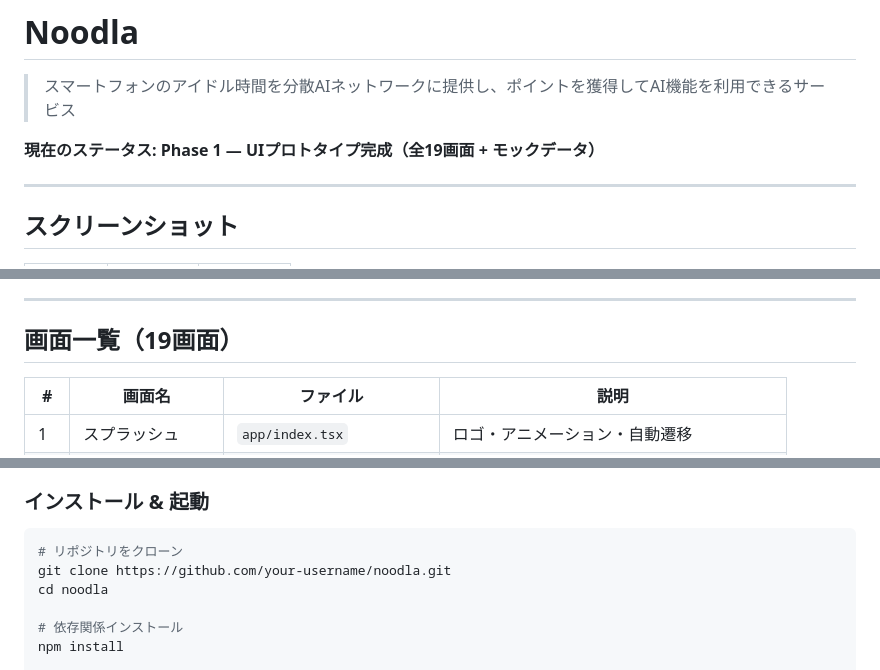
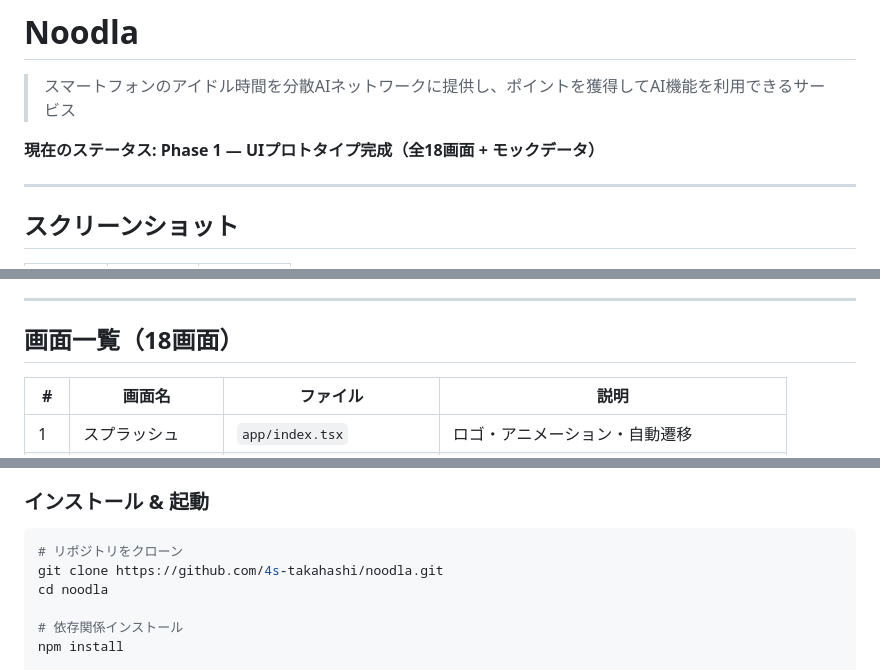
Before and after one commit to 4s-takahashi/noodla, a Markdown page: README.md, 3 parts joined by grey strips. Drawn GitHub-style.

Commit message:
docs: README修正 — clone URL実URL化, 旧points画面記述削除, 画面数19→18
- clone URL: your-username → 4s-takahashi
- 画面一覧: 19番「ポイント履歴(旧)」を削除（app/points.tsx は前コミットで削除済み）
- 画面数: 19画面 → 18画面に修正

````diff
--- a/README.md
+++ b/README.md
@@ -2,7 +2,7 @@
 
 > スマートフォンのアイドル時間を分散AIネットワークに提供し、ポイントを獲得してAI機能を利用できるサービス
 
-**現在のステータス: Phase 1 — UIプロトタイプ完成（全19画面 + モックデータ）**
+**現在のステータス: Phase 1 — UIプロトタイプ完成（全18画面 + モックデータ）**
 
 ---
 
@@ -36,7 +36,7 @@ Noodla は、スマートフォンの余剰リソース（CPU・メモリ・通
 
 ---
 
-## 画面一覧（19画面）
+## 画面一覧（18画面）
 
 | # | 画面名 | ファイル | 説明 |
 |---|--------|----------|------|
@@ -133,7 +133,7 @@ Noodla は、スマートフォンの余剰リソース（CPU・メモリ・通
 
 ```bash
 # リポジトリをクローン
-git clone https://github.com/your-username/noodla.git
+git clone https://github.com/4s-takahashi/noodla.git
 cd noodla
 
 # 依存関係インストール
````
Also changed, not shown: other parts of README.md (+1 -1 lines).
